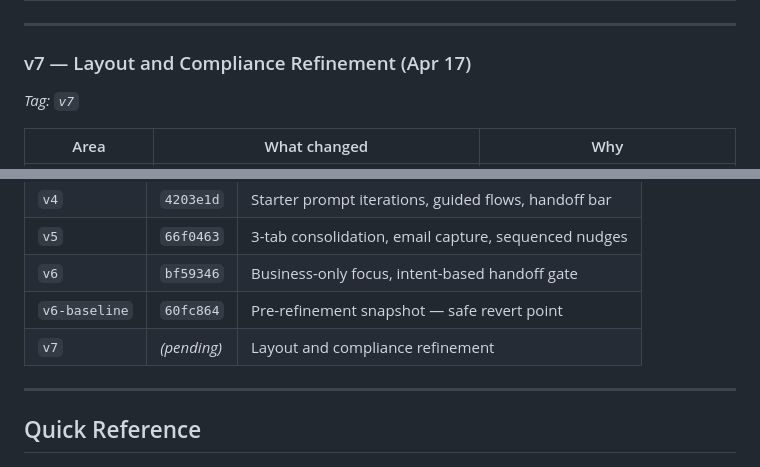
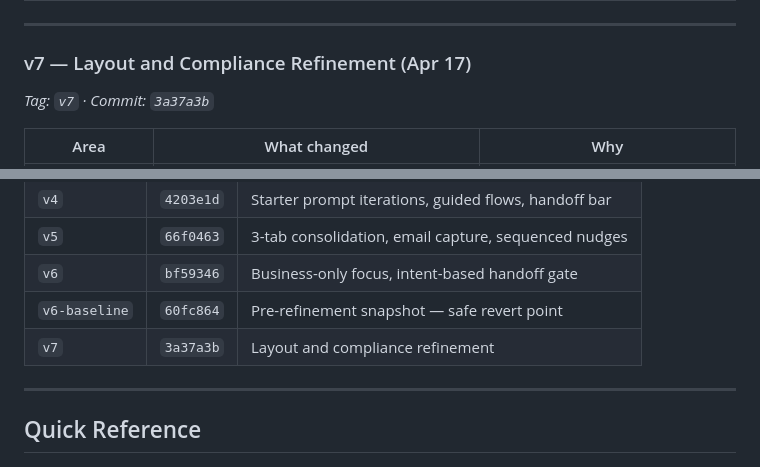
Before and after one commit to sunilmsft/ask-microsoft-redesign, a Markdown page: CHANGELOG.md, 2 parts joined by grey strips. Drawn GitHub-style.

Commit message:
v7: backfill commit hash in CHANGELOG

```diff
--- a/CHANGELOG.md
+++ b/CHANGELOG.md
@@ -109,7 +109,7 @@ A quick overview of how the prototype evolved. Scroll down for the detailed chan
 ---
 
 ### v7 — Layout and Compliance Refinement (Apr 17)
-*Tag: `v7`*
+*Tag: `v7` · Commit: `3a37a3b`*
 
 | Area | What changed | Why |
 |------|-------------|-----|
@@ -144,7 +144,7 @@ git checkout v6-baseline -- index.html
 | `v5` | `66f0463` | 3-tab consolidation, email capture, sequenced nudges |
 | `v6` | `bf59346` | Business-only focus, intent-based handoff gate |
 | `v6-baseline` | `60fc864` | Pre-refinement snapshot — safe revert point |
-| `v7` | *(pending)* | Layout and compliance refinement |
+| `v7` | `3a37a3b` | Layout and compliance refinement |
 
 ---
 
```
